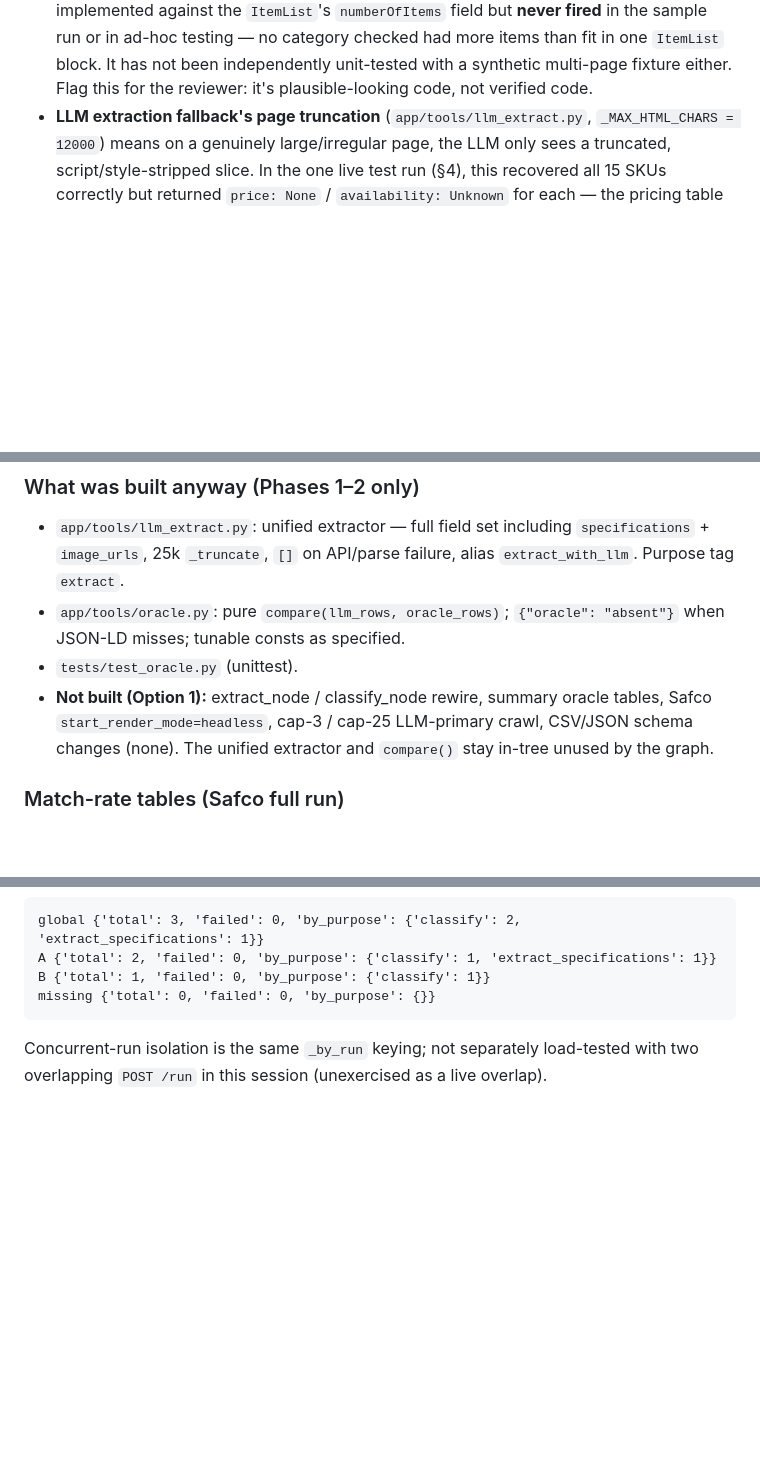
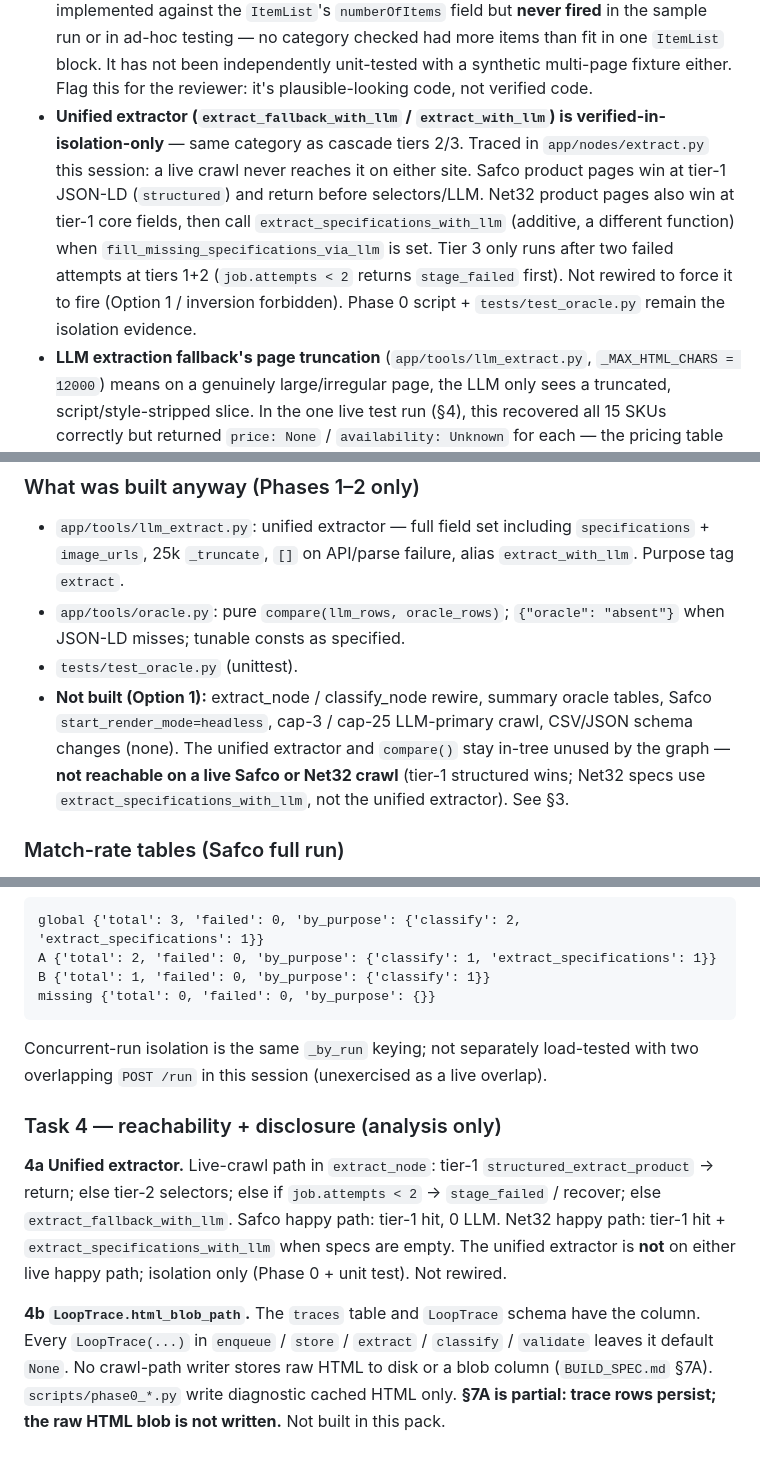
Before and after one commit to ringrongree/safco-extractor, a Markdown page: BUILD_REPORT.md, 3 parts joined by grey strips. Rendered like a GitHub page; blank space fills up the shorter version.

Commit message:
Task 4: disclose unified extractor isolation-only and partial §7A HTML blobs.
Co-authored-by: Cursor <cursoragent@cursor.com>

```diff
--- a/BUILD_REPORT.md
+++ b/BUILD_REPORT.md
@@ -89,6 +89,17 @@ diverging from the spec.
   checked had more items than fit in one `ItemList` block. It has not been
   independently unit-tested with a synthetic multi-page fixture either. Flag
   this for the reviewer: it's plausible-looking code, not verified code.
+- **Unified extractor (`extract_fallback_with_llm` / `extract_with_llm`) is
+  verified-in-isolation-only** — same category as cascade tiers 2/3. Traced
+  in `app/nodes/extract.py` this session: a live crawl never reaches it on
+  either site. Safco product pages win at tier-1 JSON-LD (`structured`) and
+  return before selectors/LLM. Net32 product pages also win at tier-1 core
+  fields, then call `extract_specifications_with_llm` (additive, a different
+  function) when `fill_missing_specifications_via_llm` is set. Tier 3 only
+  runs after two failed attempts at tiers 1+2 (`job.attempts < 2` returns
+  `stage_failed` first). Not rewired to force it to fire (Option 1 / inversion
+  forbidden). Phase 0 script + `tests/test_oracle.py` remain the isolation
+  evidence.
 - **LLM extraction fallback's page truncation** (`app/tools/llm_extract.py`,
   `_MAX_HTML_CHARS = 12000`) means on a genuinely large/irregular page, the
   LLM only sees a truncated, script/style-stripped slice. In the one live
@@ -584,7 +595,7 @@ Phase 1 draft (`extract_fallback_with_llm` / alias `extract_with_llm`) **was** c
 - `app/tools/llm_extract.py`: unified extractor — full field set including `specifications` + `image_urls`, 25k `_truncate`, `[]` on API/parse failure, alias `extract_with_llm`. Purpose tag `extract`.
 - `app/tools/oracle.py`: pure `compare(llm_rows, oracle_rows)`; `{"oracle": "absent"}` when JSON-LD misses; tunable consts as specified.
 - `tests/test_oracle.py` (unittest).
-- **Not built (Option 1):** extract_node / classify_node rewire, summary oracle tables, Safco `start_render_mode=headless`, cap-3 / cap-25 LLM-primary crawl, CSV/JSON schema changes (none). The unified extractor and `compare()` stay in-tree unused by the graph.
+- **Not built (Option 1):** extract_node / classify_node rewire, summary oracle tables, Safco `start_render_mode=headless`, cap-3 / cap-25 LLM-primary crawl, CSV/JSON schema changes (none). The unified extractor and `compare()` stay in-tree unused by the graph — **not reachable on a live Safco or Net32 crawl** (tier-1 structured wins; Net32 specs use `extract_specifications_with_llm`, not the unified extractor). See §3.
 
 ### Match-rate tables (Safco full run)
 
@@ -722,3 +733,20 @@ missing {'total': 0, 'failed': 0, 'by_purpose': {}}
 
 Concurrent-run isolation is the same `_by_run` keying; not separately load-tested
 with two overlapping `POST /run` in this session (unexercised as a live overlap).
+
+### Task 4 — reachability + disclosure (analysis only)
+
+**4a Unified extractor.** Live-crawl path in `extract_node`: tier-1
+`structured_extract_product` → return; else tier-2 selectors; else if
+`job.attempts < 2` → `stage_failed` / recover; else
+`extract_fallback_with_llm`. Safco happy path: tier-1 hit, 0 LLM.
+Net32 happy path: tier-1 hit + `extract_specifications_with_llm` when specs
+are empty. The unified extractor is **not** on either live happy path; isolation
+only (Phase 0 + unit test). Not rewired.
+
+**4b `LoopTrace.html_blob_path`.** The `traces` table and `LoopTrace` schema
+have the column. Every `LoopTrace(...)` in `enqueue` / `store` / `extract` /
+`classify` / `validate` leaves it default `None`. No crawl-path writer stores
+raw HTML to disk or a blob column (`BUILD_SPEC.md` §7A). `scripts/phase0_*.py`
+write diagnostic cached HTML only. **§7A is partial: trace rows persist; the
+raw HTML blob is not written.** Not built in this pack.
```
